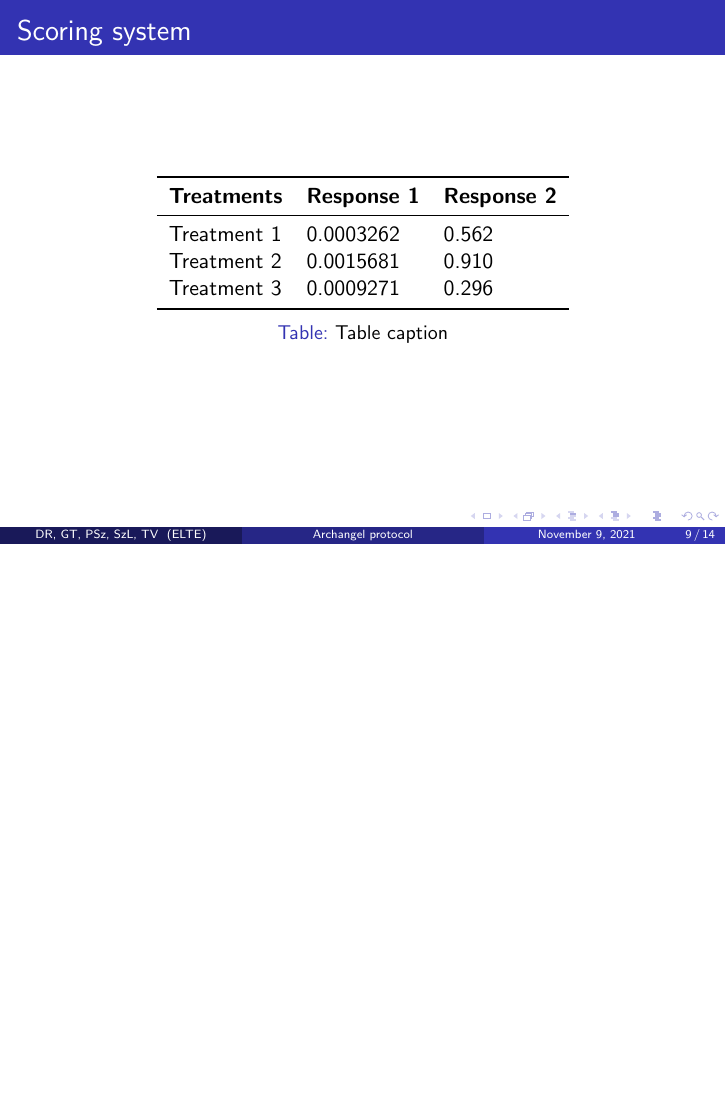
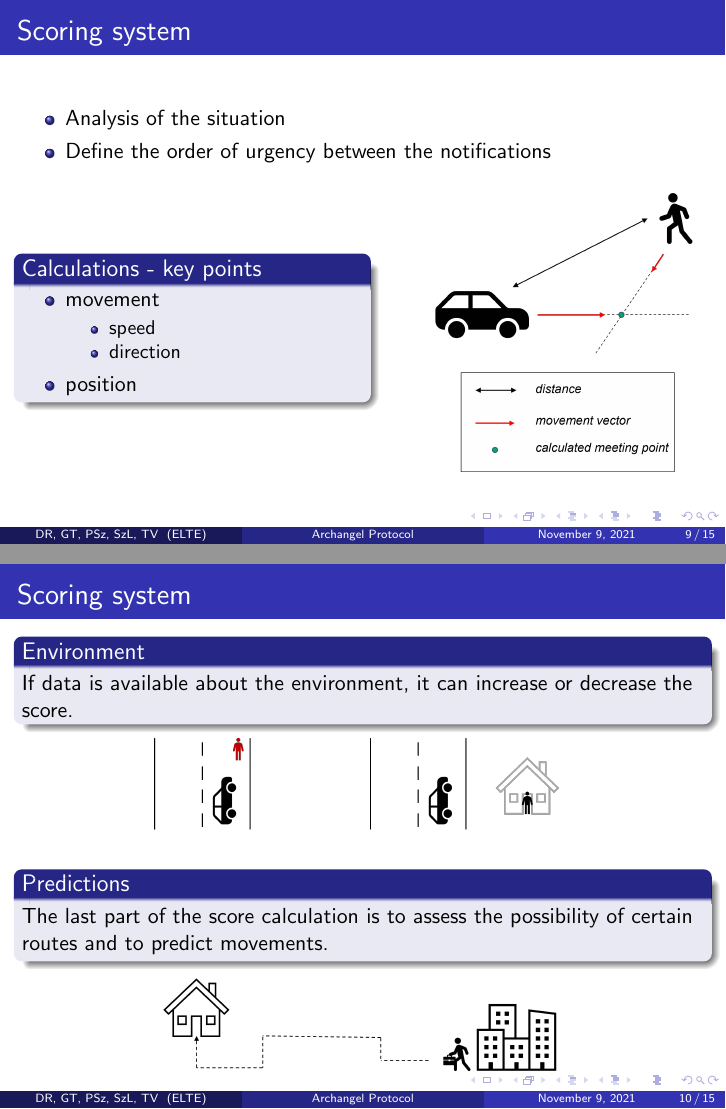
Before and after one commit to Cheweeee/kutmod, LaTeX slides (presentation.tex): page 9 of 14 before the commit and pages 9 and 10 of 15 after it, the two joined at a grey line, the shorter picture padded with empty space. The pictures show the PDF file presentation.pdf that the author committed with the source.

Commit message:
Presentation - scoring system

```diff
--- a/presentation.tex
+++ b/presentation.tex
@@ -236,18 +236,58 @@ Eötvös Loránd University \\ % Your institution for the title page
 
 \begin{frame}
     \frametitle{Scoring system}
-    \begin{table}
-        \begin{tabular}{l l l}
-            \toprule
-            \textbf{Treatments} & \textbf{Response 1} & \textbf{Response 2} \\
-            \midrule
-            Treatment 1         & 0.0003262           & 0.562               \\
-            Treatment 2         & 0.0015681           & 0.910               \\
-            Treatment 3         & 0.0009271           & 0.296               \\
-            \bottomrule
-        \end{tabular}
-        \caption{Table caption}
-    \end{table}
+
+        \begin{itemize}
+            \item Analysis of the situation
+            \item Define the order of urgency between the notifications
+        \end{itemize}
+    \begin{column}{0.5\textwidth}
+        \begin{block}{Calculations - key points}
+            \begin{itemize}
+                \item movement
+                \begin{itemize}
+                    \item speed
+                    \item direction
+                \end{itemize}
+                \item position
+            \end{itemize}
+        \end{block}
+    \end{column}
+    \begin{column}{0.4\textwidth}
+        \begin{figure}
+            \centering
+            \includegraphics[width=1\textwidth]{pics/Core factors of the calculation}
+        \end{figure}
+    \end{column}
+
+%    \begin{table}
+%        \begin{tabular}{l l l}
+%            \toprule
+%            \textbf{Treatments} & \textbf{Response 1} & \textbf{Response 2} \\
+%            \midrule
+%            Treatment 1         & 0.0003262           & 0.562               \\
+%            Treatment 2         & 0.0015681           & 0.910               \\
+%            Treatment 3         & 0.0009271           & 0.296               \\
+%            \bottomrule
+%        \end{tabular}
+%        \caption{Table caption}
+%    \end{table}
+\end{frame}
+
+\begin{frame}{Scoring system}
+        \begin{block}{Environment}
+            If data is available about the environment, it can increase or decrease the score.
+        \end{block}
+        \vspace{0.1cm}
+        \centering
+        \includegraphics[width=0.6\textwidth]{pics/environment}
+        \vspace{0.5cm}
+        \begin{block}{Predictions}
+            The last part of the score calculation is to assess the possibility of certain routes and to predict movements.
+        \end{block}
+        \centering
+        \includegraphics[width=0.6\textwidth]{pics/route_prediction}
+
 \end{frame}
 
 %------------------------------------------------
```
Also changed, not shown: pics/environment.png (added), pics/route_prediction.png (added), presentation.pdf.
